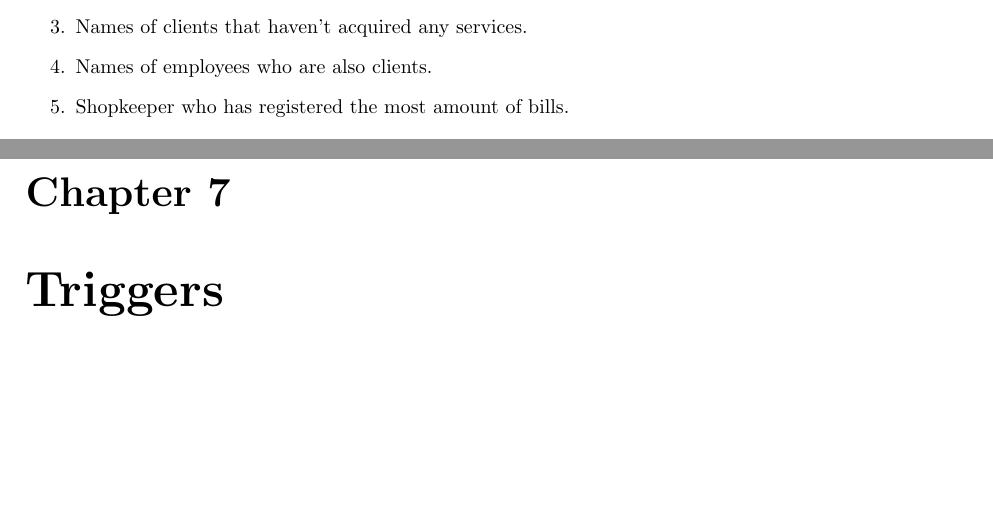
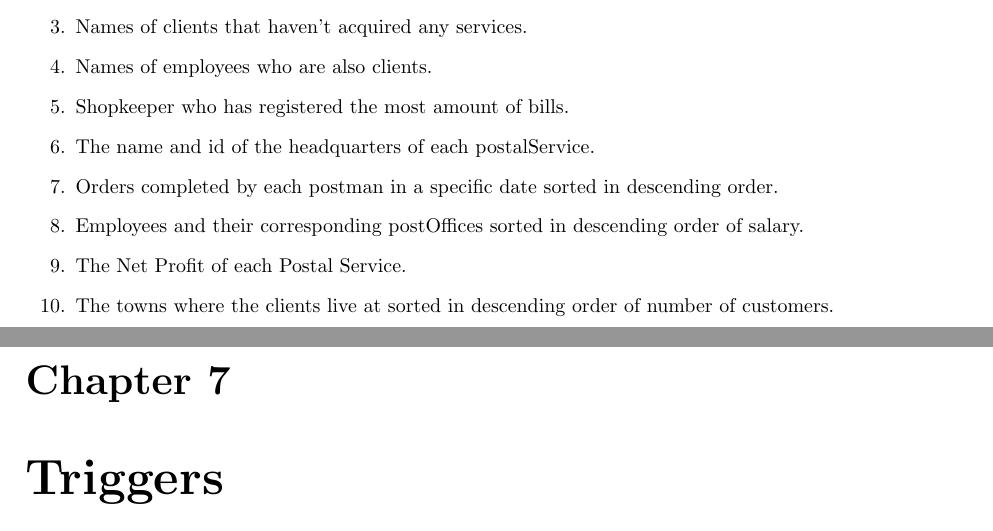
Before and after one commit to dmfrodrigues/feup-bdad-proj, a LaTeX thesis (report_delivery3.tex): two parts of pages 19 and 20 of 20, joined at a grey line, cut so that both start at the same text, the shorter picture padded with empty space. Compiled offline with pdfLaTeX.

Commit message:
Added to the report the 6-10 queries

```diff
--- a/report_delivery3.tex
+++ b/report_delivery3.tex
@@ -403,6 +403,11 @@ This relation is in the BCNF, given that, in all nontrivial functional dependenc
     \item Names of clients that haven't acquired any services.
     \item Names of employees who are also clients.
     \item Shopkeeper who has registered the most amount of bills.
+    \item The name and id of the headquarters of each postalService.
+    \item Orders completed by each postman in a specific date sorted in descending order.
+    \item Employees and their corresponding postOffices sorted in descending order of salary.
+    \item The Net Profit of each Postal Service.
+    \item The towns where the clients live at sorted in descending order of number of customers.
 \end{enumerate}
 
 \chapter{Triggers}
```
